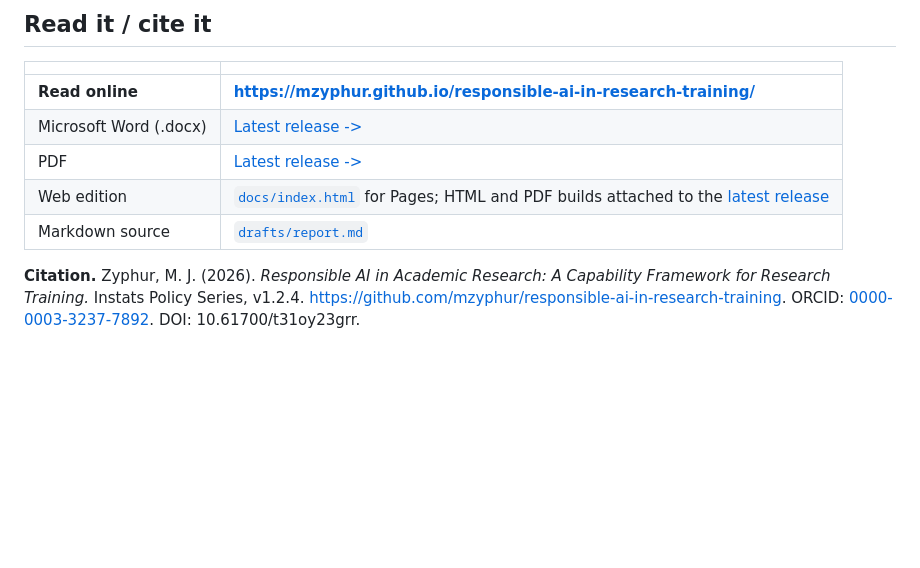
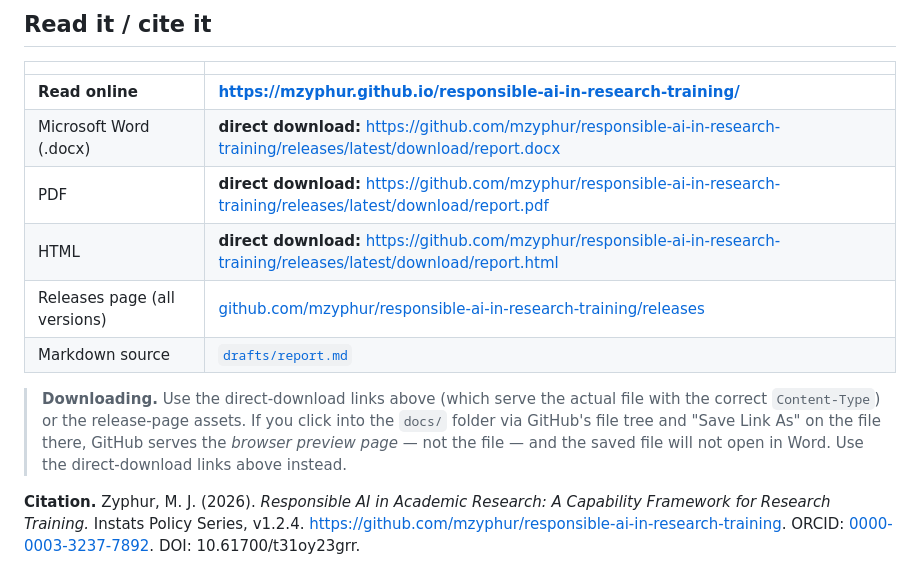
Before and after one commit to mzyphur/responsible-ai-in-research-training, a Markdown page: README.md, the part around one of its changes. Drawn GitHub-style; blank space fills up the shorter version.

Commit message:
README: use /releases/latest/download/ direct-URL pattern for docx/PDF
Same change as gas-tax: replace links to the release-page-as-landing
with direct-download URLs that serve the actual file bytes (rather
than the GitHub HTML preview page that "Save Link As" otherwise
saves under a .docx extension).

- https://github.com/.../releases/latest/download/report.docx
- https://github.com/.../releases/latest/download/report.pdf
- https://github.com/.../releases/latest/download/report.html

Added a Download PDF badge alongside the existing Download .docx
badge so both formats get prominent badges. Added an explicit
"Downloading" note explaining the /blob/ trap for readers who
navigate via the GitHub file tree.

Verified all three URLs return HTTP 200 from the
/releases/latest/download/ pattern.

Co-Authored-By: Claude Opus 4.7 (1M context) <noreply@anthropic.com>

```diff
--- a/README.md
+++ b/README.md
@@ -56,10 +59,13 @@ Instats publishes the report source, numerical manifest, public claim register,
 | | |
 |---|---|
 | **Read online** | **<https://mzyphur.github.io/responsible-ai-in-research-training/>** |
-| Microsoft Word (.docx) | [Latest release ->](https://github.com/mzyphur/responsible-ai-in-research-training/releases/latest) |
-| PDF | [Latest release ->](https://github.com/mzyphur/responsible-ai-in-research-training/releases/latest) |
-| Web edition | [`docs/index.html`](docs/index.html) for Pages; HTML and PDF builds attached to the [latest release](https://github.com/mzyphur/responsible-ai-in-research-training/releases/latest) |
+| Microsoft Word (.docx) | **direct download:** <https://github.com/mzyphur/responsible-ai-in-research-training/releases/latest/download/report.docx> |
+| PDF | **direct download:** <https://github.com/mzyphur/responsible-ai-in-research-training/releases/latest/download/report.pdf> |
+| HTML | **direct download:** <https://github.com/mzyphur/responsible-ai-in-research-training/releases/latest/download/report.html> |
+| Releases page (all versions) | [github.com/mzyphur/responsible-ai-in-research-training/releases](https://github.com/mzyphur/responsible-ai-in-research-training/releases) |
 | Markdown source | [`drafts/report.md`](drafts/report.md) |
+
+> **Downloading.** Use the direct-download links above (which serve the actual file with the correct `Content-Type`) or the release-page assets. If you click into the `docs/` folder via GitHub's file tree and "Save Link As" on the file there, GitHub serves the *browser preview page* — not the file — and the saved file will not open in Word. Use the direct-download links above instead.
 
 **Citation.** Zyphur, M. J. (2026). *Responsible AI in Academic Research: A Capability Framework for Research Training.* Instats Policy Series, v1.2.4. <https://github.com/mzyphur/responsible-ai-in-research-training>. ORCID: [0000-0003-3237-7892](https://orcid.org/0000-0003-3237-7892). DOI: 10.61700/t31oy23grr.
 
```
Also changed, not shown: other parts of README.md (+4 -1 lines).
